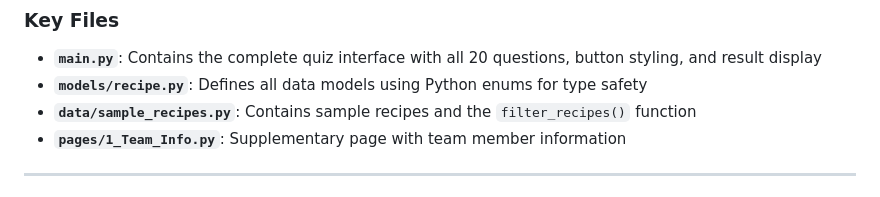
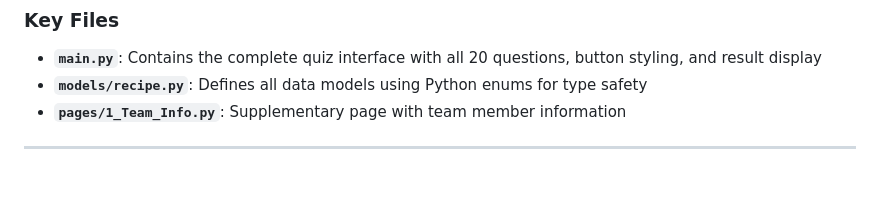
Before and after one commit to PatrickGM1/Knowledge-Technology-Practical-team-10, a Markdown page: README.md, the part around the change. Drawn GitHub-style.

Commit message:
Added a better readme

```diff
--- a/README.md
+++ b/README.md
@@ -188,7 +188,6 @@ recipe_recommender/
 
 - **`main.py`**: Contains the complete quiz interface with all 20 questions, button styling, and result display
 - **`models/recipe.py`**: Defines all data models using Python enums for type safety
-- **`data/sample_recipes.py`**: Contains sample recipes and the `filter_recipes()` function
 - **`pages/1_Team_Info.py`**: Supplementary page with team member information
 
 ---
```
